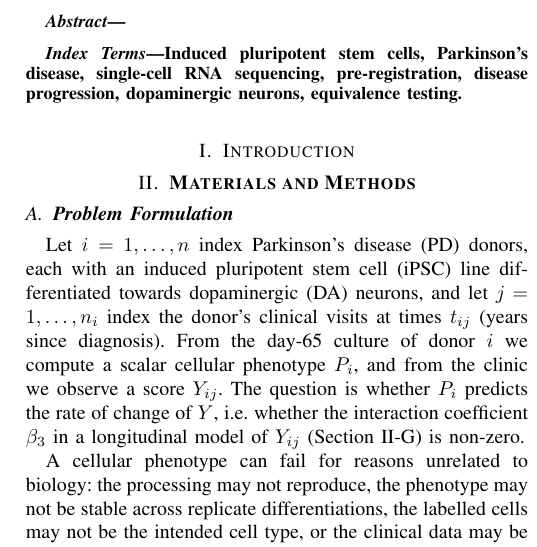
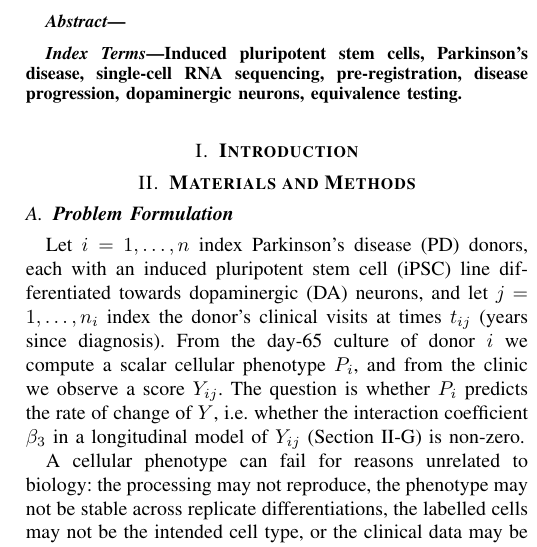
Before and after one commit to xaviwho/cell-to-clinic, a LaTeX paper (paper/main.tex): part of one column of page 1 of 7, cut so that both start at the same text. Compiled offline with pdfLaTeX; a missing font is replaced by an installed copy or a similar font; a LaTeX package or settings file that is missing is left out.

Commit message:
Compiled 2026-11-26 06:49 UTC

```diff
--- a/paper/main.tex
+++ b/paper/main.tex
@@ -50,7 +50,7 @@ pre-registration, disease progression, dopaminergic neurons, equivalence testing
 \end{IEEEkeywords}
 
 % ---------------------------------------------------------------------------
-\section{Introduction}\label{sec:intro}
+\section{\textbf{Introduction}}\label{sec:intro}
 % Question: do donor-derived iPSC DA-neuron phenotypes track the donor's clinical progression?
 % Why gates: reliability, cell identity and genetic validity must hold before any linkage.
 % Contributions: (1) gated pre-registered framework; (2) registration 1 (all-cell, null);
```
